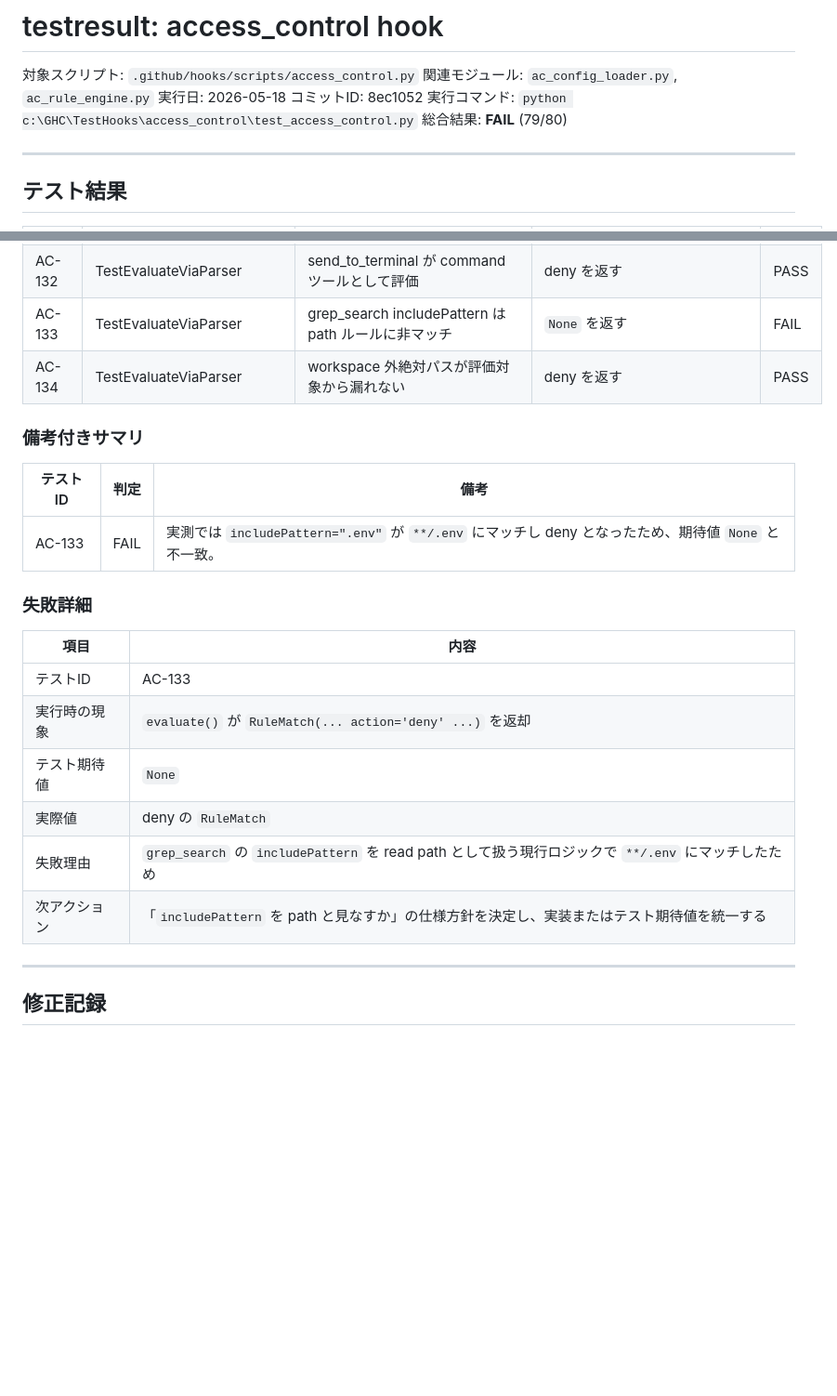
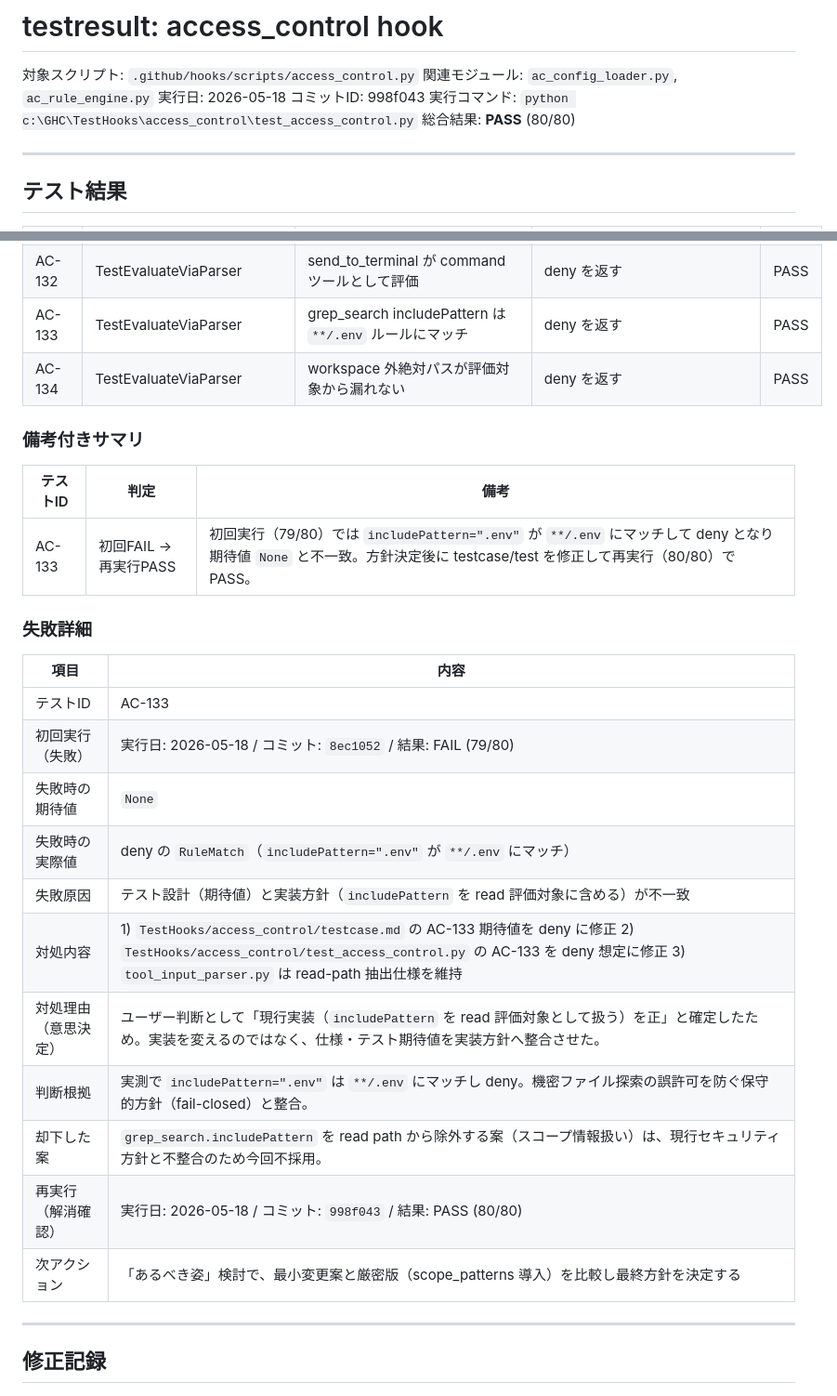
Before and after one commit to hiratashinnya/GHC, a Markdown page: TestHooks/access_control/testresult.md, 2 parts joined by grey strips. Shown at 93% size. Rendered like a GitHub page; blank space fills up the shorter version.

Commit message:
test: update testresult for AC-133 to reflect passing status and clarify expectations

```diff
--- a/TestHooks/access_control/testresult.md
+++ b/TestHooks/access_control/testresult.md
@@ -3,9 +3,9 @@
 対象スクリプト: `.github/hooks/scripts/access_control.py`
 関連モジュール: `ac_config_loader.py`, `ac_rule_engine.py`
 実行日: 2026-05-18
-コミットID: 8ec1052
+コミットID: 998f043
 実行コマンド: `python c:\GHC\TestHooks\access_control\test_access_control.py`
-総合結果: **FAIL** (79/80)
+総合結果: **PASS** (80/80)
 
 ---
 
@@ -91,25 +91,30 @@
 | AC-130 | TestEvaluateViaParser | apply_patch パスが deny ルールにマッチ | deny を返す | PASS |
 | AC-131 | TestEvaluateViaParser | create_and_run_task コマンドが deny ルールにマッチ | deny を返す | PASS |
 | AC-132 | TestEvaluateViaParser | send_to_terminal が command ツールとして評価 | deny を返す | PASS |
-| AC-133 | TestEvaluateViaParser | grep_search includePattern は path ルールに非マッチ | `None` を返す | FAIL |
+| AC-133 | TestEvaluateViaParser | grep_search includePattern は `**/.env` ルールにマッチ | deny を返す | PASS |
 | AC-134 | TestEvaluateViaParser | workspace 外絶対パスが評価対象から漏れない | deny を返す | PASS |
 
 ### 備考付きサマリ
 
 | テストID | 判定 | 備考 |
 |----------|------|------|
-| AC-133 | FAIL | 実測では `includePattern=".env"` が `**/.env` にマッチし deny となったため、期待値 `None` と不一致。 |
+| AC-133 | 初回FAIL → 再実行PASS | 初回実行（79/80）では `includePattern=".env"` が `**/.env` にマッチして deny となり期待値 `None` と不一致。方針決定後に testcase/test を修正して再実行（80/80）でPASS。 |
 
 ### 失敗詳細
 
 | 項目 | 内容 |
 |------|------|
 | テストID | AC-133 |
-| 実行時の現象 | `evaluate()` が `RuleMatch(... action='deny' ...)` を返却 |
-| テスト期待値 | `None` |
-| 実際値 | deny の `RuleMatch` |
-| 失敗理由 | `grep_search` の `includePattern` を read path として扱う現行ロジックで `**/.env` にマッチしたため |
-| 次アクション | 「`includePattern` を path と見なすか」の仕様方針を決定し、実装またはテスト期待値を統一する |
+| 初回実行（失敗） | 実行日: 2026-05-18 / コミット: `8ec1052` / 結果: FAIL (79/80) |
+| 失敗時の期待値 | `None` |
+| 失敗時の実際値 | deny の `RuleMatch`（`includePattern=".env"` が `**/.env` にマッチ） |
+| 失敗原因 | テスト設計（期待値）と実装方針（`includePattern` を read 評価対象に含める）が不一致 |
+| 対処内容 | 1) `TestHooks/access_control/testcase.md` の AC-133 期待値を deny に修正 2) `TestHooks/access_control/test_access_control.py` の AC-133 を deny 想定に修正 3) `tool_input_parser.py` は read-path 抽出仕様を維持 |
+| 対処理由（意思決定） | ユーザー判断として「現行実装（`includePattern` を read 評価対象として扱う）を正」と確定したため。実装を変えるのではなく、仕様・テスト期待値を実装方針へ整合させた。 |
+| 判断根拠 | 実測で `includePattern=".env"` は `**/.env` にマッチし deny。機密ファイル探索の誤許可を防ぐ保守的方針（fail-closed）と整合。 |
+| 却下した案 | `grep_search.includePattern` を read path から除外する案（スコープ情報扱い）は、現行セキュリティ方針と不整合のため今回不採用。 |
+| 再実行（解消確認） | 実行日: 2026-05-18 / コミット: `998f043` / 結果: PASS (80/80) |
+| 次アクション | 「あるべき姿」検討で、最小変更案と厳密版（scope_patterns 導入）を比較し最終方針を決定する |
 
 ---
 
```
